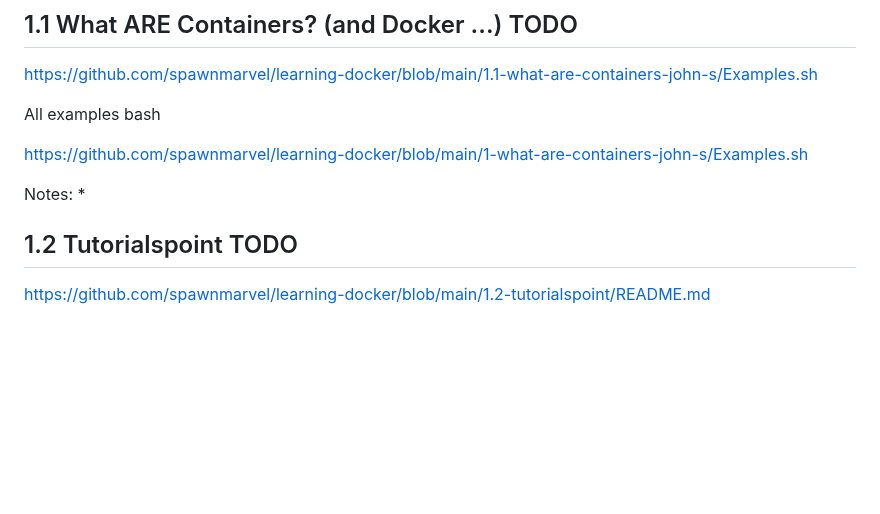
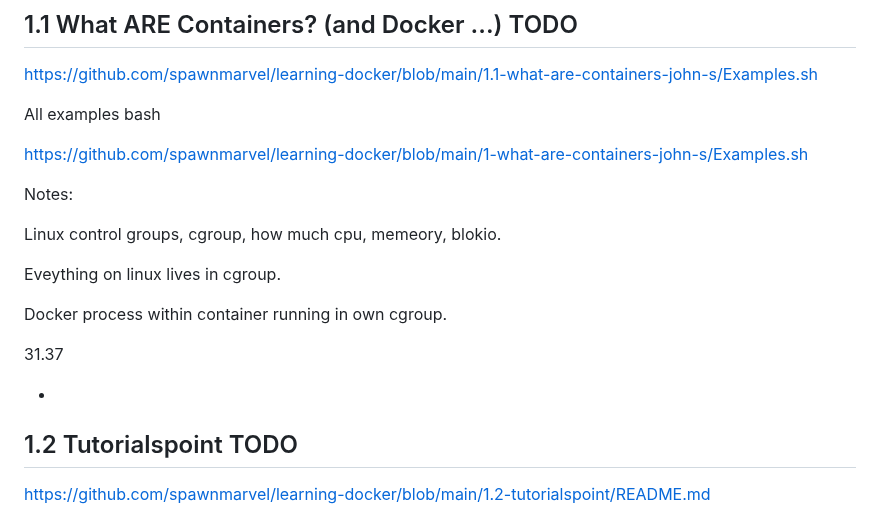
Before and after one commit to spawnmarvel/learning-docker, a Markdown page: README.md, the part around the change. Drawn GitHub-style; blank space fills up the shorter version.

```diff
--- a/README.md
+++ b/README.md
@@ -33,6 +33,15 @@ All examples bash
 https://github.com/spawnmarvel/learning-docker/blob/main/1-what-are-containers-john-s/Examples.sh
 
 Notes:
+
+Linux control groups, cgroup, how much cpu, memeory, blokio.
+
+Eveything on linux lives in cgroup.
+
+Docker process within container running in own cgroup.
+
+31.37
+
 *
 
 
```
